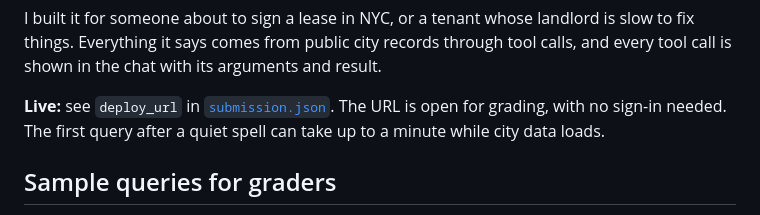
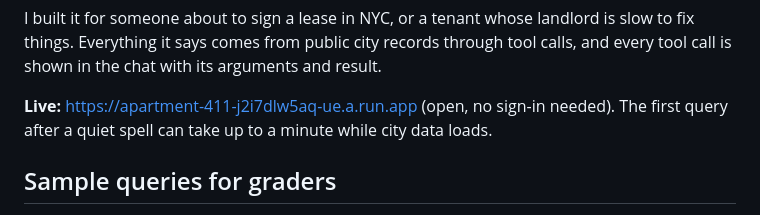
Before and after one commit to aaditya79/apartment-411, a Markdown page: README.md, the part around the change. Rendered like a GitHub page.

Commit message:
README: the live URL as a clickable link at the top

```diff
--- a/README.md
+++ b/README.md
@@ -14,7 +14,7 @@ It can also draft a repair letter that cites the city's own open violations.
 
 I built it for someone about to sign a lease in NYC, or a tenant whose landlord is slow to fix things. Everything it says comes from public city records through tool calls, and every tool call is shown in the chat with its arguments and result.
 
-**Live:** see `deploy_url` in [`submission.json`](submission.json). The URL is open for grading, with no sign-in needed. The first query after a quiet spell can take up to a minute while city data loads.
+**Live:** [https://apartment-411-j2i7dlw5aq-ue.a.run.app](https://apartment-411-j2i7dlw5aq-ue.a.run.app) (open, no sign-in needed). The first query after a quiet spell can take up to a minute while city data loads.
 
 ## Sample queries for graders
 
```
